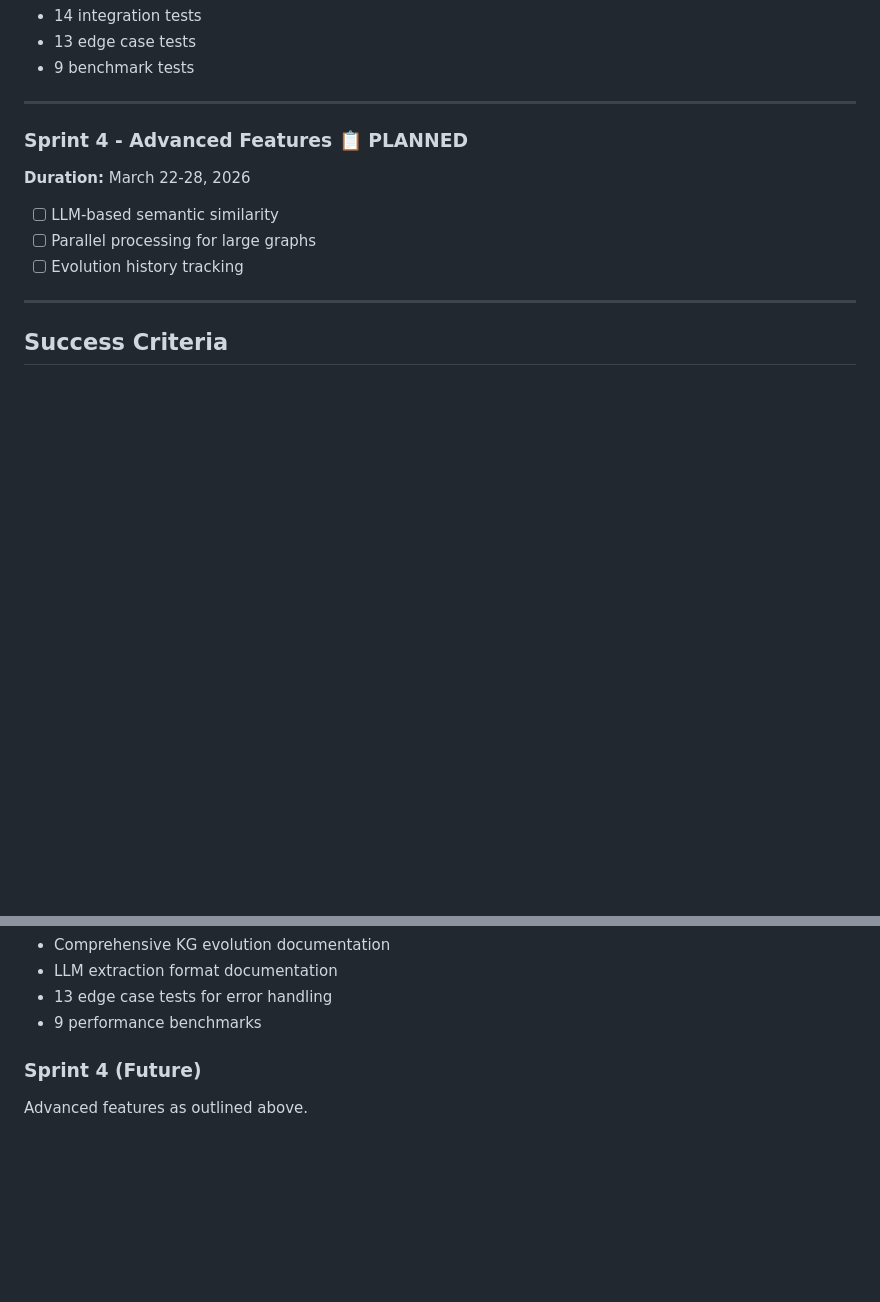
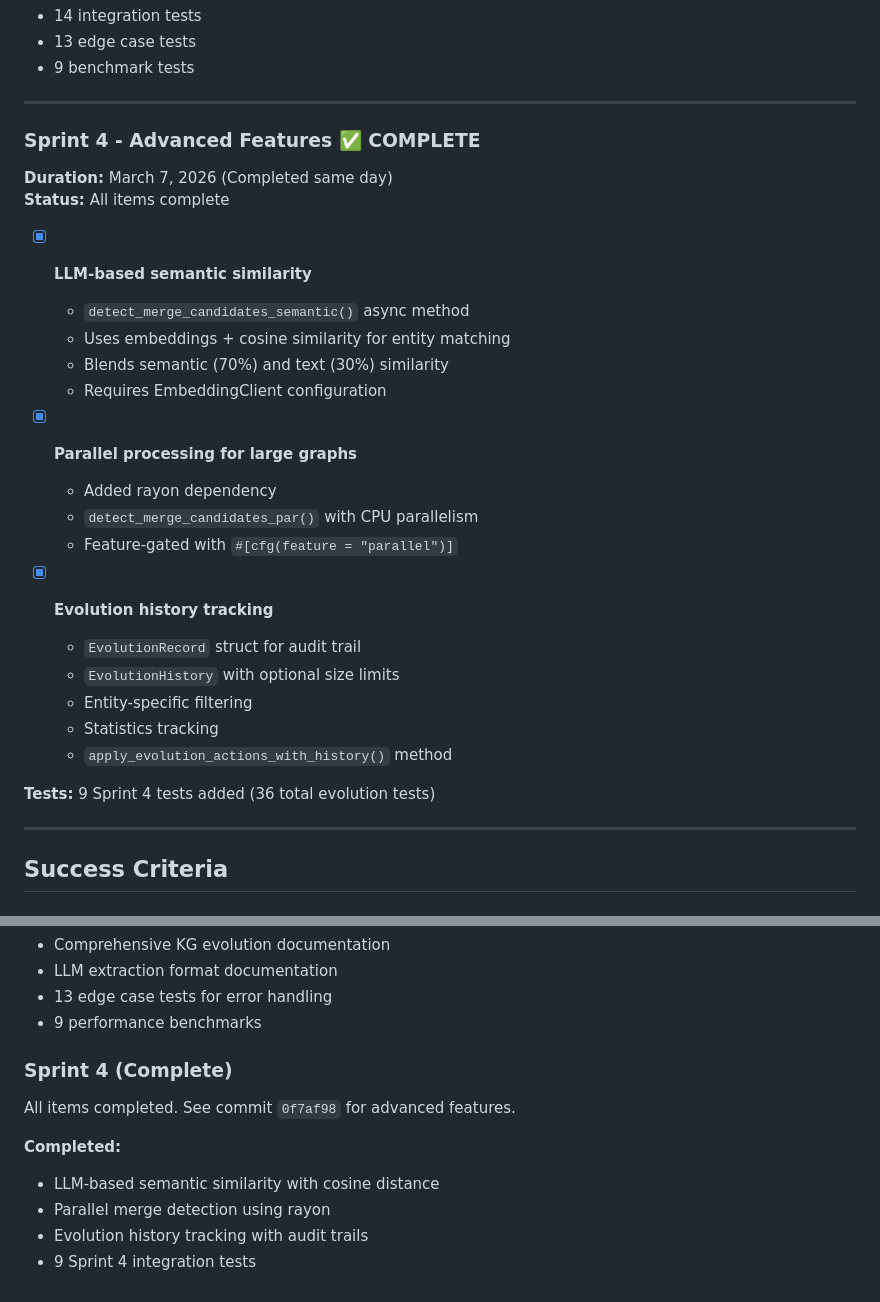
Before and after one commit to yfyang86/memst, a Markdown page: CodeReview/CR-20260307-Plan-R1.md, 2 parts joined by grey strips. Rendered like a GitHub page; blank space fills up the shorter version.

Commit message:
docs: Update Sprint 4 status to complete in CR-20260307-Plan-R1.md
- Mark Sprint 4 (Advanced Features) as complete
- Add detailed breakdown of implemented features
- Update test count: 36 total evolution tests
- Add commit reference for Sprint 4

```diff
--- a/CodeReview/CR-20260307-Plan-R1.md
+++ b/CodeReview/CR-20260307-Plan-R1.md
@@ -228,13 +228,30 @@ pub enum KgError {
 
 ---
 
-### Sprint 4 - Advanced Features 📋 PLANNED
+### Sprint 4 - Advanced Features ✅ COMPLETE
 
-**Duration:** March 22-28, 2026
+**Duration:** March 7, 2026 (Completed same day)
+**Status:** All items complete
 
-- [ ] LLM-based semantic similarity
-- [ ] Parallel processing for large graphs
-- [ ] Evolution history tracking
+- [x] **LLM-based semantic similarity**
+  - `detect_merge_candidates_semantic()` async method
+  - Uses embeddings + cosine similarity for entity matching
+  - Blends semantic (70%) and text (30%) similarity
+  - Requires EmbeddingClient configuration
+
+- [x] **Parallel processing for large graphs**
+  - Added rayon dependency
+  - `detect_merge_candidates_par()` with CPU parallelism
+  - Feature-gated with `#[cfg(feature = "parallel")]`
+
+- [x] **Evolution history tracking**
+  - `EvolutionRecord` struct for audit trail
+  - `EvolutionHistory` with optional size limits
+  - Entity-specific filtering
+  - Statistics tracking
+  - `apply_evolution_actions_with_history()` method
+
+**Tests:** 9 Sprint 4 tests added (36 total evolution tests)
 
 ---
 
@@ -312,5 +329,11 @@ All items completed. See commit `769e397` for documentation, edge case tests, an
 - 13 edge case tests for error handling
 - 9 performance benchmarks
 
-### Sprint 4 (Future)
-Advanced features as outlined above.
+### Sprint 4 (Complete)
+All items completed. See commit `0f7af98` for advanced features.
+
+**Completed:**
+- LLM-based semantic similarity with cosine distance
+- Parallel merge detection using rayon
+- Evolution history tracking with audit trails
+- 9 Sprint 4 integration tests
```
